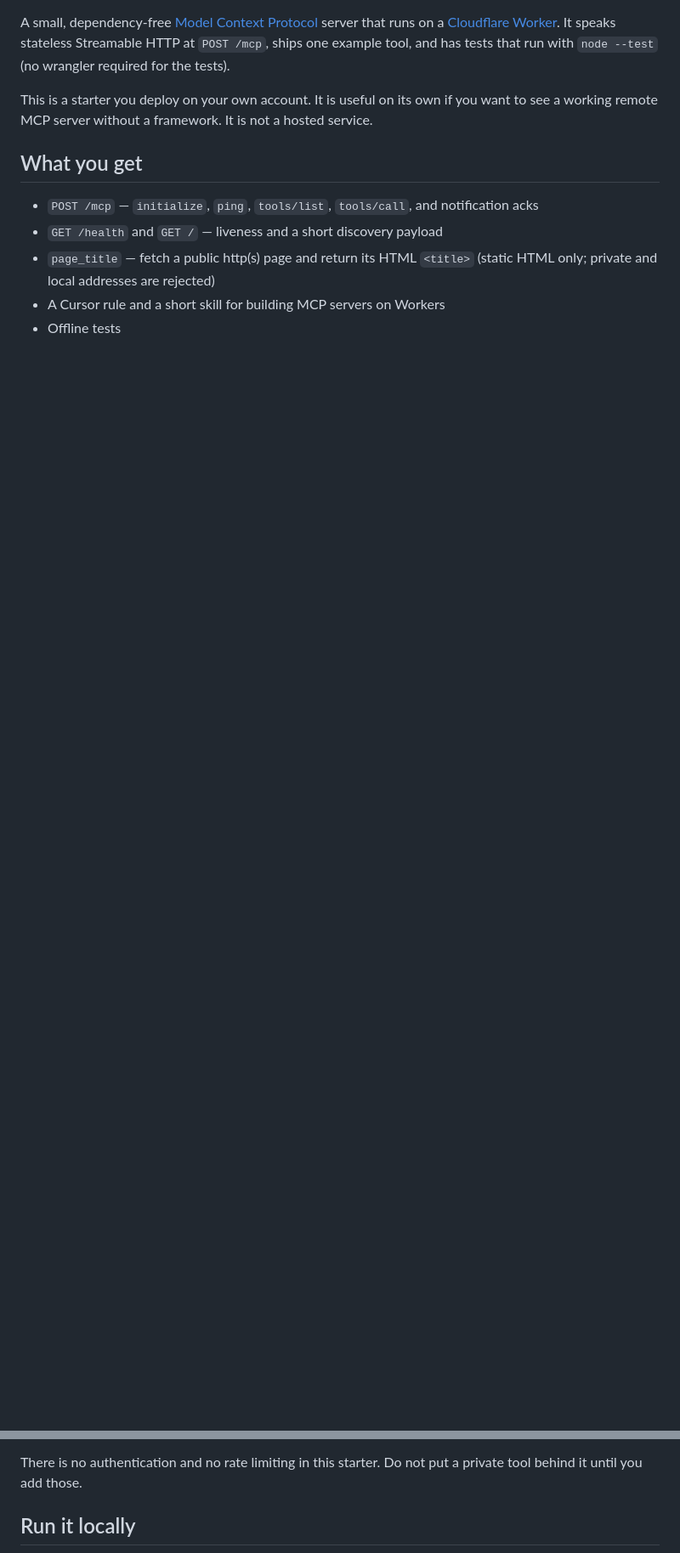
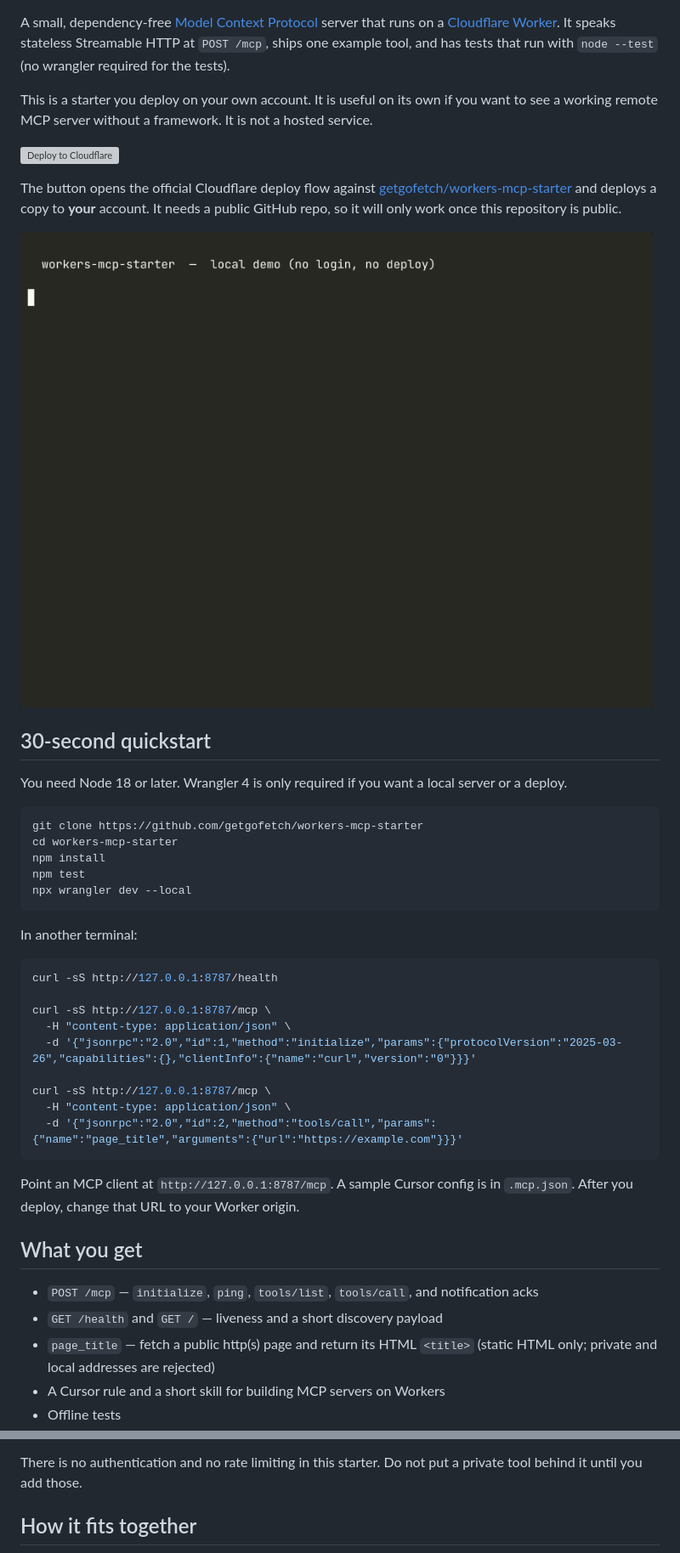
Before and after one commit to getgofetch/workers-mcp-starter, a Markdown page: README.md, 2 parts joined by grey strips. Shown at 85% size. Drawn GitHub-style; pictures changed too: docs/demo.gif (added); blank space fills up the shorter version; grey boxes are pictures that could not be loaded.

````diff
--- a/README.md
+++ b/README.md
@@ -3,6 +7,40 @@
 A small, dependency-free [Model Context Protocol](https://modelcontextprotocol.io/) server that runs on a [Cloudflare Worker](https://developers.cloudflare.com/workers/). It speaks stateless Streamable HTTP at `POST /mcp`, ships one example tool, and has tests that run with `node --test` (no wrangler required for the tests).
 
 This is a starter you deploy on your own account. It is useful on its own if you want to see a working remote MCP server without a framework. It is not a hosted service.
+
+[![Deploy to Cloudflare](https://deploy.workers.cloudflare.com/button)](https://deploy.workers.cloudflare.com/?url=https://github.com/getgofetch/workers-mcp-starter)
+
+The button opens the official Cloudflare deploy flow against [getgofetch/workers-mcp-starter](https://github.com/getgofetch/workers-mcp-starter) and deploys a copy to **your** account. It needs a public GitHub repo, so it will only work once this repository is public.
+
+![Local demo: tests, wrangler dev, and a page_title MCP call](docs/demo.gif)
+
+## 30-second quickstart
+
+You need Node 18 or later. Wrangler 4 is only required if you want a local server or a deploy.
+
+```bash
+git clone https://github.com/getgofetch/workers-mcp-starter
+cd workers-mcp-starter
+npm install
+npm test
+npx wrangler dev --local
+```
+
+In another terminal:
+
+```bash
+curl -sS http://127.0.0.1:8787/health
+
+curl -sS http://127.0.0.1:8787/mcp \
+  -H "content-type: application/json" \
+  -d '{"jsonrpc":"2.0","id":1,"method":"initialize","params":{"protocolVersion":"2025-03-26","capabilities":{},"clientInfo":{"name":"curl","version":"0"}}}'
+
+curl -sS http://127.0.0.1:8787/mcp \
+  -H "content-type: application/json" \
+  -d '{"jsonrpc":"2.0","id":2,"method":"tools/call","params":{"name":"page_title","arguments":{"url":"https://example.com"}}}'
+```
+
+Point an MCP client at `http://127.0.0.1:8787/mcp`. A sample Cursor config is in `.mcp.json`. After you deploy, change that URL to your Worker origin.
 
 ## What you get
 
@@ -14,5 +52,5 @@ This is a starter you deploy on your own account. It is useful on its own if you
 
 There is no authentication and no rate limiting in this starter. Do not put a private tool behind it until you add those.
 
-## Run it locally
+## How it fits together
 
````
Also changed, not shown: other parts of README.md (+41 -28 lines), 5 other files.
